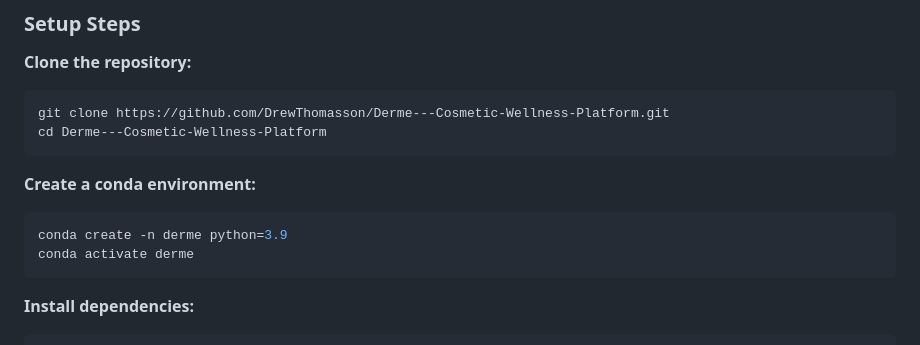
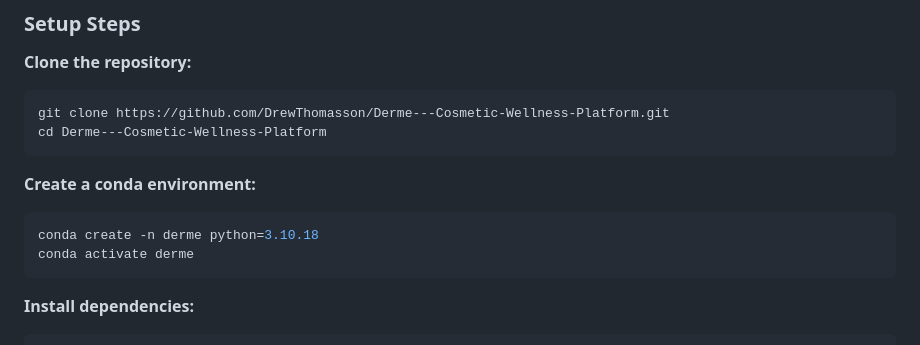
Before and after one commit to DrewThomasson/Derme---Cosmetic-Wellness-Platform, a Markdown page: README.md, the part around the change. Drawn GitHub-style.

Commit message:
Update Python version in conda environment setup

````diff
--- a/README.md
+++ b/README.md
@@ -94,7 +94,7 @@ cd Derme---Cosmetic-Wellness-Platform
 
 **Create a conda environment:**
 ```bash
-conda create -n derme python=3.9
+conda create -n derme python=3.10.18
 conda activate derme
 ```
 
````
